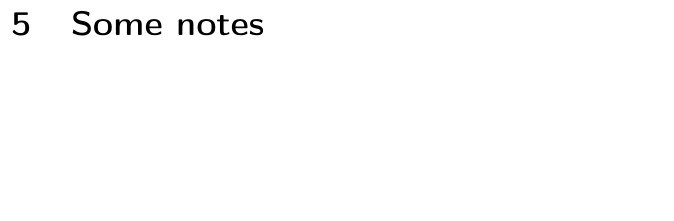
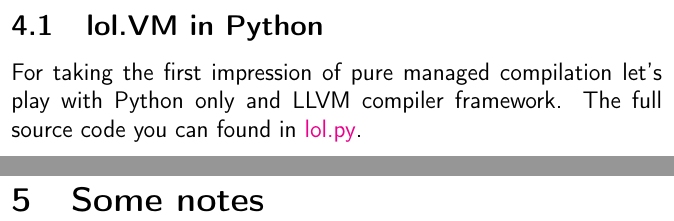
Before and after one commit to ponyatov/oo, a LaTeX thesis (doc/manual.tex, which reads doc/dyna/comp.tex, doc/dyna/lol.tex): part of page 90 of 97 before the commit and two parts of pages 90 and 91 of 98 after it, the two joined at a grey line, cut at the place of the change, the shorter picture padded with empty space. Compiled offline with pdfLaTeX.

Commit message:
+ dyna/lol
Signed-off-by: Dmitry Ponyatov <dponiatov@icbcom.ru>

```diff
--- a/doc/dyna/comp.tex
+++ b/doc/dyna/comp.tex
@@ -31,3 +31,7 @@
 compilation} in a runtime, building machine code into RAM (some sort of managed
 JIT on steroids). Dynamic compilation allows using \term{flex programming} based
 on \emph{self-modifiable programs and nonsequential computation (hyper)graphs}.
+
+\input{dyna/lol}
+
+\secup
--- /dev/null
+++ b/doc/dyna/lol.tex
@@ -0,0 +1,5 @@
+\clearpage\secrel{lol.VM in \py}\label{llvmpy}
+
+For taking the first impression of pure managed compilation let's play with
+\py\ only and LLVM compiler framework. The full source code you can found in
+\href{https://github.com/ponyatov/o/blob/master/lol.py}{lol.py}.
```
Also changed, not shown: doc/dyna/comp.tex (2 more changed lines), 1 other file.
